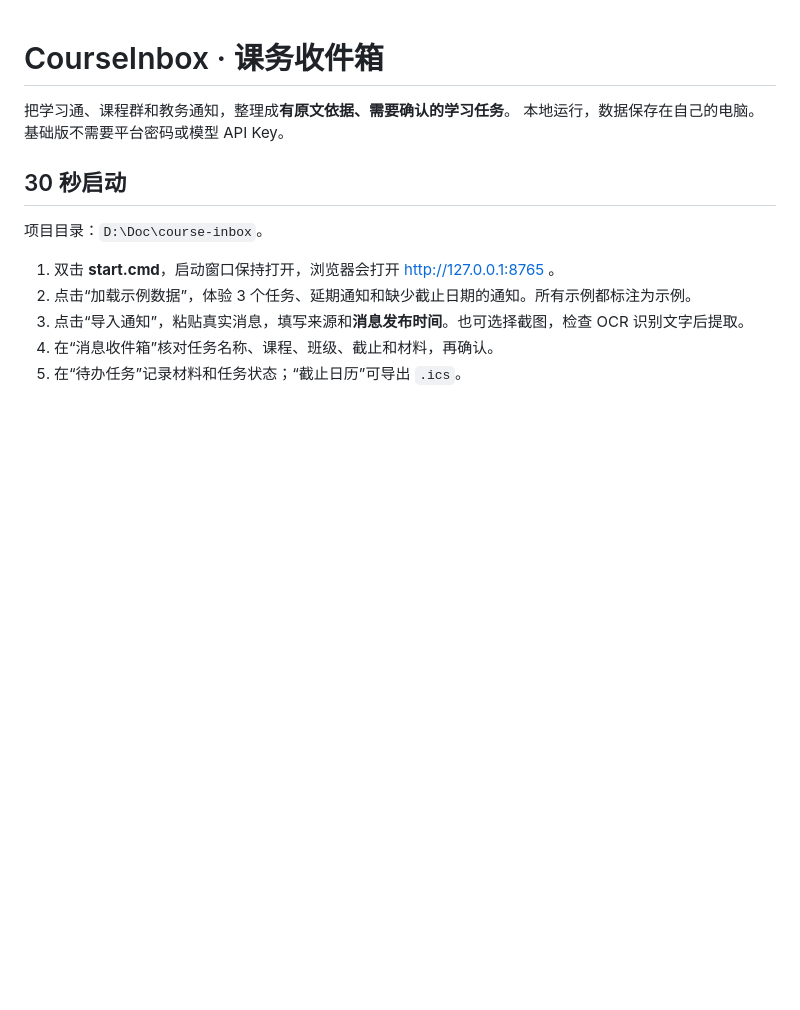
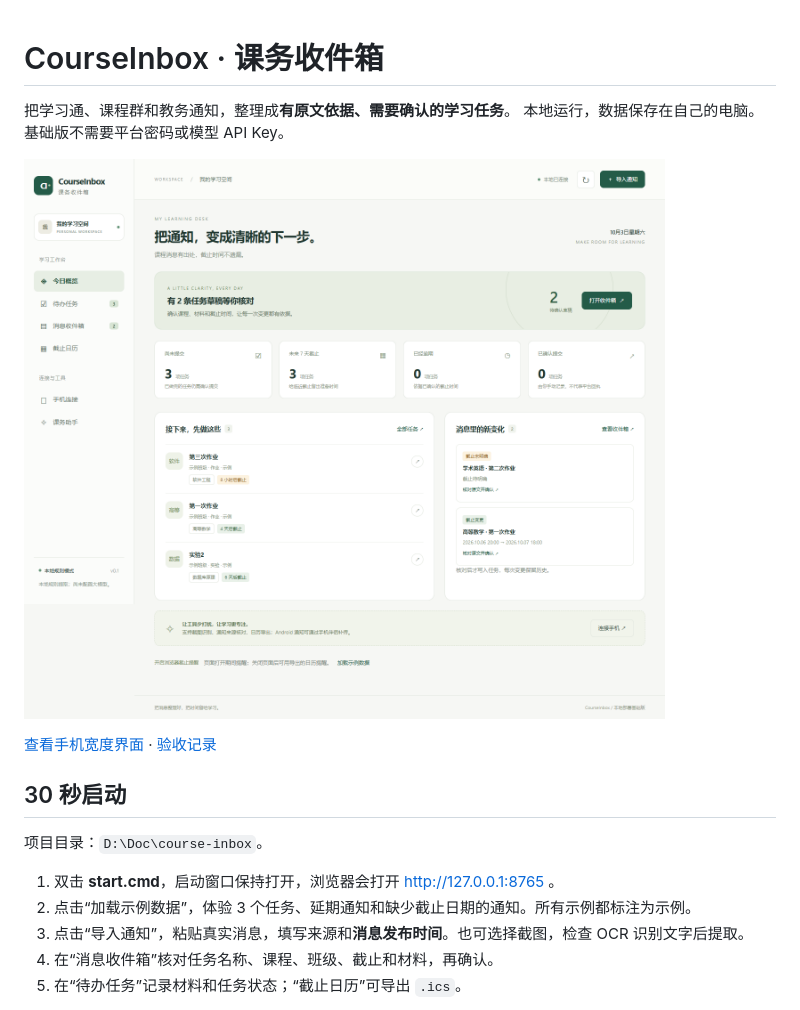
Before and after one commit to zjx20040128-lgtm/CampusInbox-1, a Markdown page: README.md, the part around the change. Rendered like a GitHub page; pictures changed too: docs/images/overview.png (added); blank space fills up the shorter version.

Commit message:
Add verified live demo screenshots and delivery records

```diff
--- a/README.md
+++ b/README.md
@@ -2,6 +2,11 @@
 
 把学习通、课程群和教务通知，整理成**有原文依据、需要确认的学习任务**。
 本地运行，数据保存在自己的电脑。基础版不需要平台密码或模型 API Key。
+
+![CourseInbox 本地示例界面](docs/images/overview.png)
+
+[查看手机宽度界面](docs/images/mobile.png) · [验收记录](docs/verification/acceptance.md)
+
 
 ## 30 秒启动
 
```
Also changed, not shown: docs/verification/acceptance.md (+2 -0 lines), docs/images/mobile.png (added).
